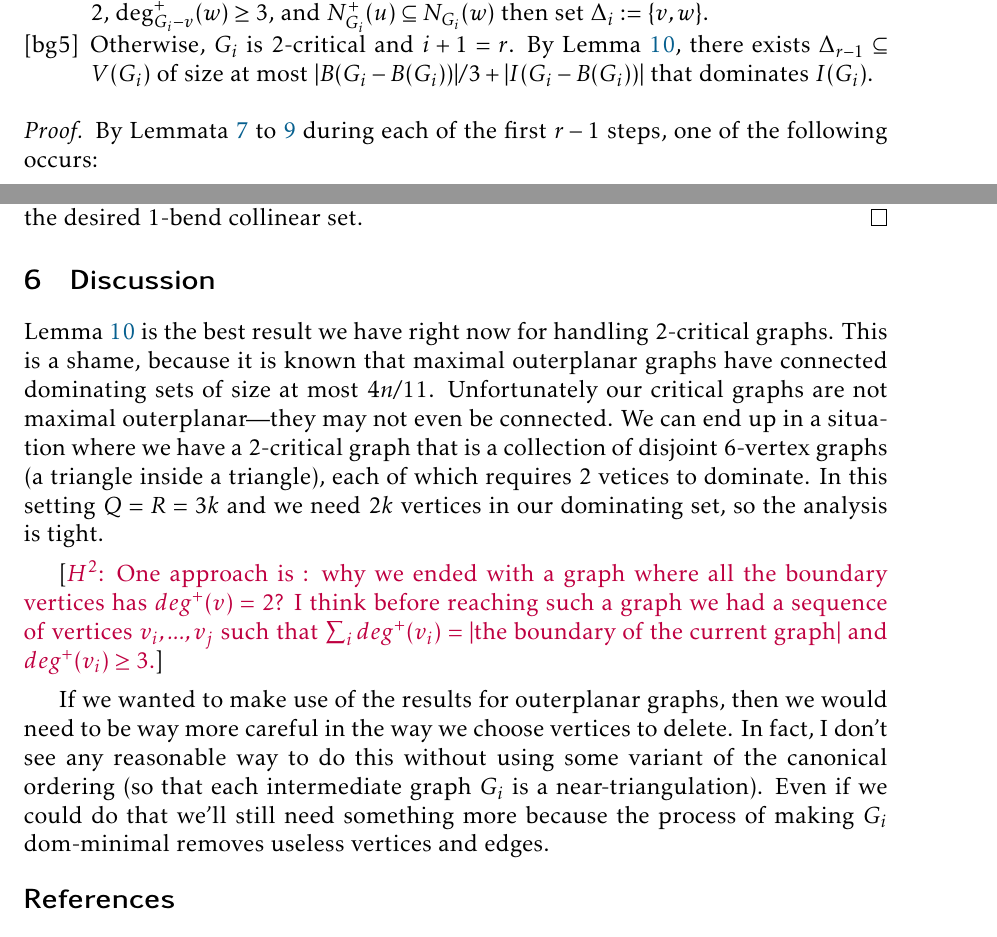
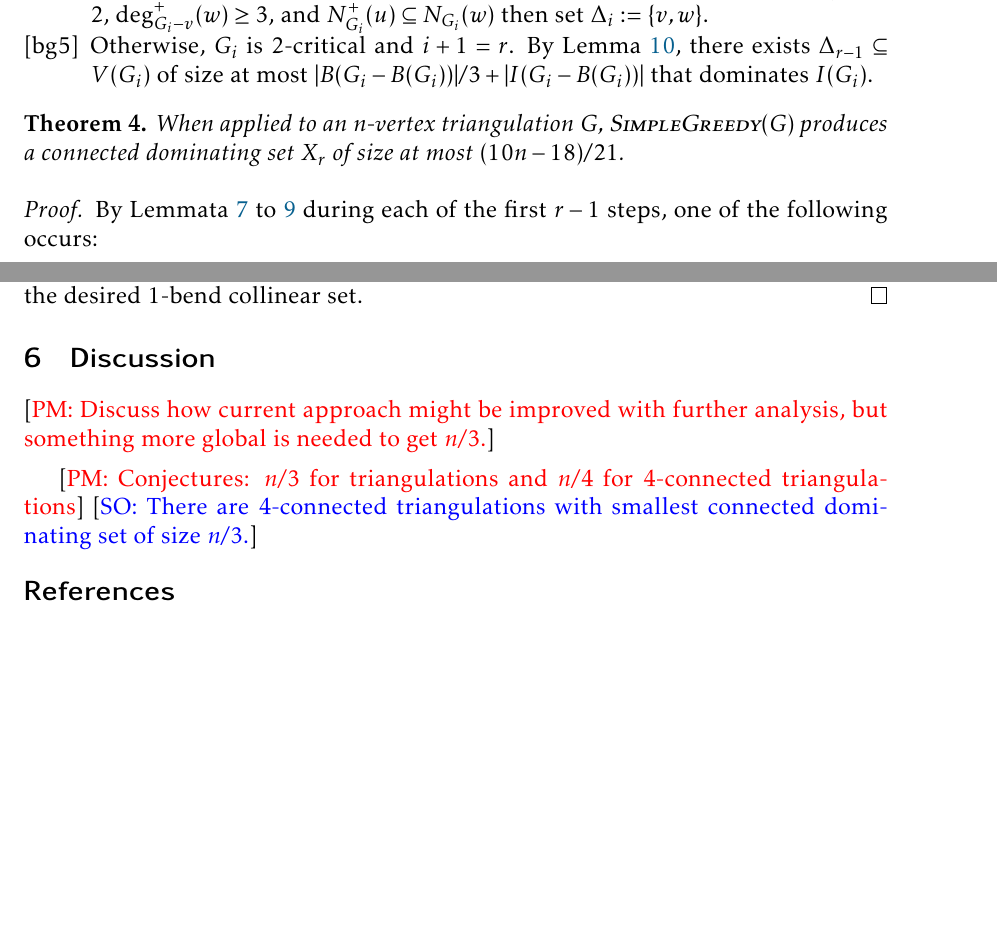
Before and after one commit to patmorin/cds2, a LaTeX paper (main.tex): two parts of pages 21 and 25 of 27 before the commit and two parts of pages 21 and 25 of 26 after it, joined at a grey line, cut so that both start at the same text, the shorter picture padded with empty space. Compiled offline with pdfLaTeX.

Commit message:
Updates from Overleaf

```diff
--- a/main.tex
+++ b/main.tex
@@ -767,6 +763,9 @@ All of this has been leading up to a variant  $\textsc{SimpleGreedy}(G)$ that we
     \label[bg]{bg_two_critical}
 \end{compactenum}
 
+\begin{thm}\label{simple_greedy}
+  When applied to an $n$-vertex triangulation $G$,  $\textsc{SimpleGreedy}(G)$ produces a connected dominating set $X_r$ of size at most $(10n-18)/21$.
+\end{thm}
 
 \begin{proof}
   By \cref{leaf_killer,degree_zero_killer,really_good} during each of the first $r-1$ steps, one of the following occurs:
@@ -821,11 +820,15 @@ All of this has been leading up to a variant  $\textsc{SimpleGreedy}(G)$ that we
 
 \section{Discussion}
 
-\Cref{two_critical_handler} is the best result we have right now for handling $2$-critical graphs.  This is a shame, because it is known that maximal outerplanar graphs have connected dominating sets of size at most $4n/11$. Unfortunately our critical graphs are not maximal outerplanar---they may not even be connected.  We can end up in a situation where we have a $2$-critical graph that is a collection of disjoint $6$-vertex graphs (a triangle inside a triangle), each of which requires $2$ vetices to dominate.  In this setting $Q=R=3k$ and we need $2k$ vertices in our dominating set, so the analysis is tight.
+% \Cref{two_critical_handler} is the best result we have right now for handling $2$-critical graphs.  This is a shame, because it is known that maximal outerplanar graphs have connected dominating sets of size at most $4n/11$. Unfortunately our critical graphs are not maximal outerplanar---they may not even be connected.  We can end up in a situation where we have a $2$-critical graph that is a collection of disjoint $6$-vertex graphs (a triangle inside a triangle), each of which requires $2$ vetices to dominate.  In this setting $Q=R=3k$ and we need $2k$ vertices in our dominating set, so the analysis is tight.
 
-\hussein{One approach is : why we ended with a graph where all the boundary vertices has $deg^+(v) = 2$? I think before reaching such a graph we had a sequence of vertices $v_i,...,v_j$  such that $\sum_i deg^+(v_i) = |\text{the boundary of the current graph}|$ and $deg^+(v_i) \geq 3$.}
+% \hussein{One approach is : why we ended with a graph where all the boundary vertices has $deg^+(v) = 2$? I think before reaching such a graph we had a sequence of vertices $v_i,...,v_j$  such that $\sum_i deg^+(v_i) = |\text{the boundary of the current graph}|$ and $deg^+(v_i) \geq 3$.}
 
-If we wanted to make use of the results for outerplanar graphs, then we would need to be way more careful in the way we choose vertices to delete.  In fact, I don't see any reasonable way to do this without using some variant of the canonical ordering (so that each intermediate graph $G_i$ is a near-triangulation).  Even if we could do that we'll still need something more because the process of making $G_i$ dom-minimal removes useless vertices and edges.
+% If we wanted to make use of the results for outerplanar graphs, then we would need to be way more careful in the way we choose vertices to delete.  In fact, I don't see any reasonable way to do this without using some variant of the canonical ordering (so that each intermediate graph $G_i$ is a near-triangulation).  Even if we could do that we'll still need something more because the process of making $G_i$ dom-minimal removes useless vertices and edges.
+
+\pat{Discuss how current approach might be improved with further analysis, but something more global is needed to get $n/3$.}
+
+\pat{Conjectures: $n/3$ for triangulations and $n/4$ for $4$-connected triangulations} \saeed{There are 4-connected triangulations with smallest connected dominating set of size $n/3$.}
 
 % because we could we reach a step where $G_{r-1}$ is a $2$-critical near-triangulation but $G_{r-1}-B(G_{r-1})$ has many components.  (Think of a serpentine triangulation where one out of every $4$ faces contains three vertices inside it.)
 
```
Also changed, not shown: main.tex (12 more changed lines).
